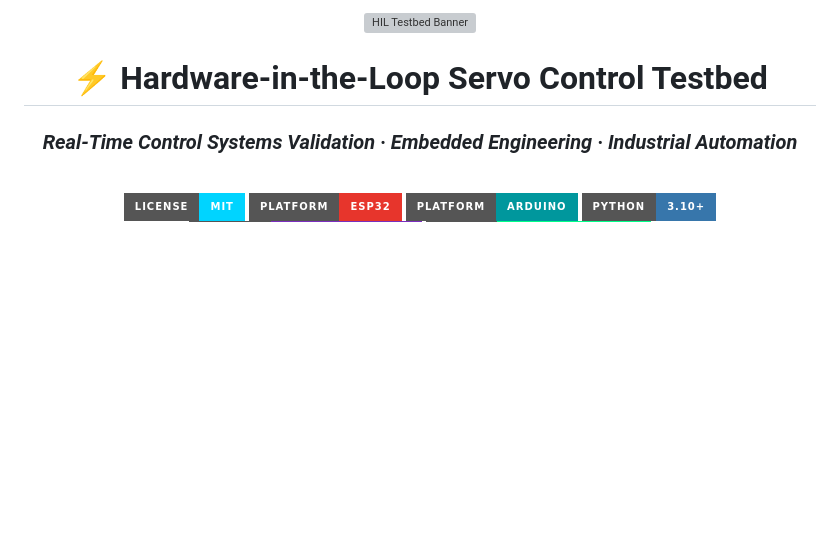
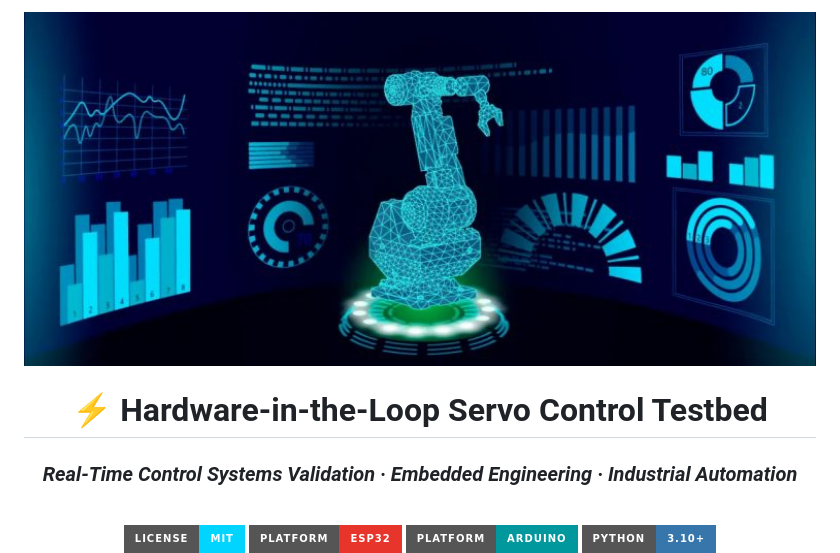
Before and after one commit to krss-94/HIL-Servo-Control-Testbed, a Markdown page: README.md, the part around the change. Drawn GitHub-style; badges without logos; blank space fills up the shorter version; grey boxes are pictures that could not be loaded.

```diff
--- a/README.md
+++ b/README.md
@@ -1,6 +1,6 @@
 <div align="center">
 
-<img src="docs/diagrams/banner.png" alt="HIL Testbed Banner" width="100%">
+<img src="diagrams/banner.png" alt="HIL Testbed Banner" width="100%">
 
 # ⚡ Hardware-in-the-Loop Servo Control Testbed
 
```
